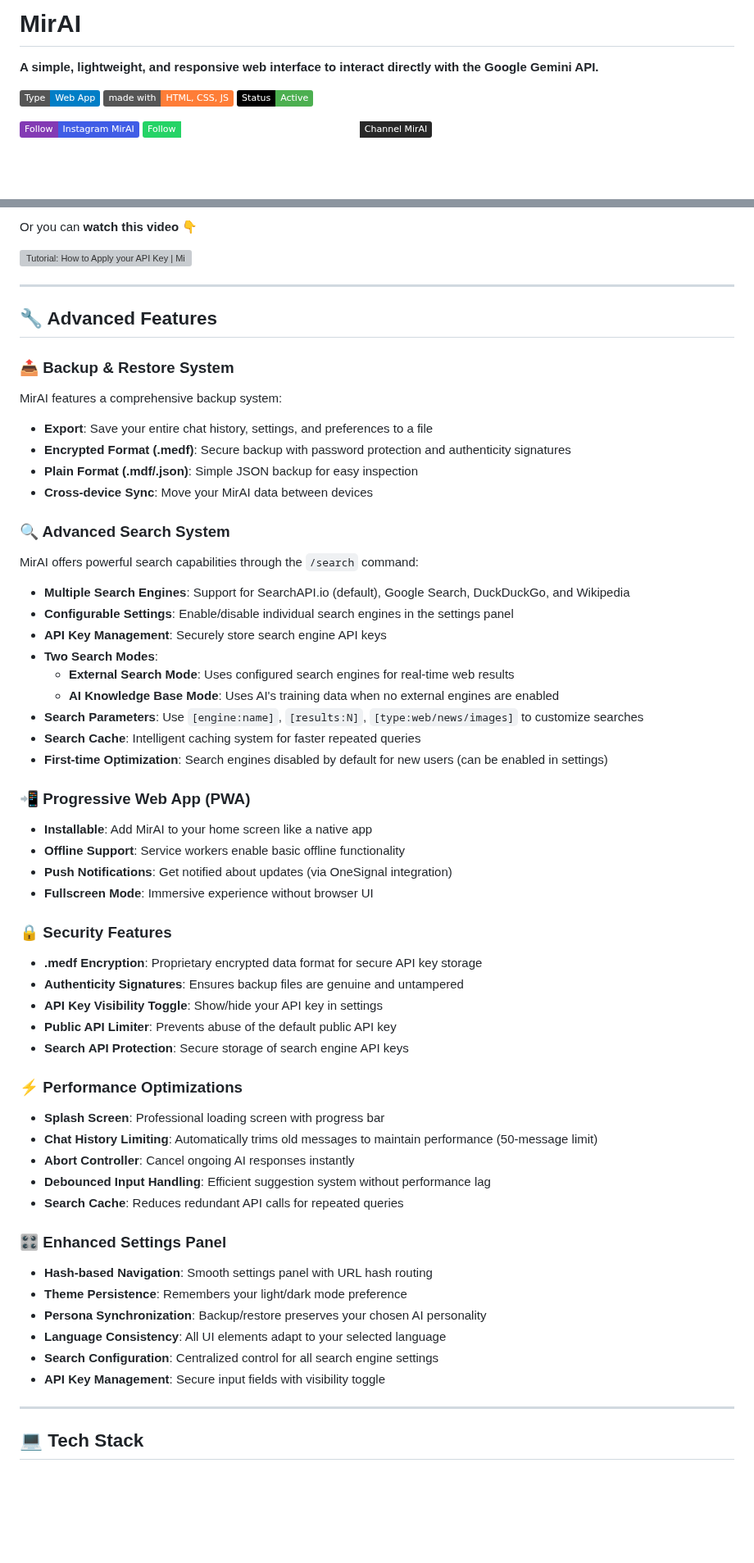
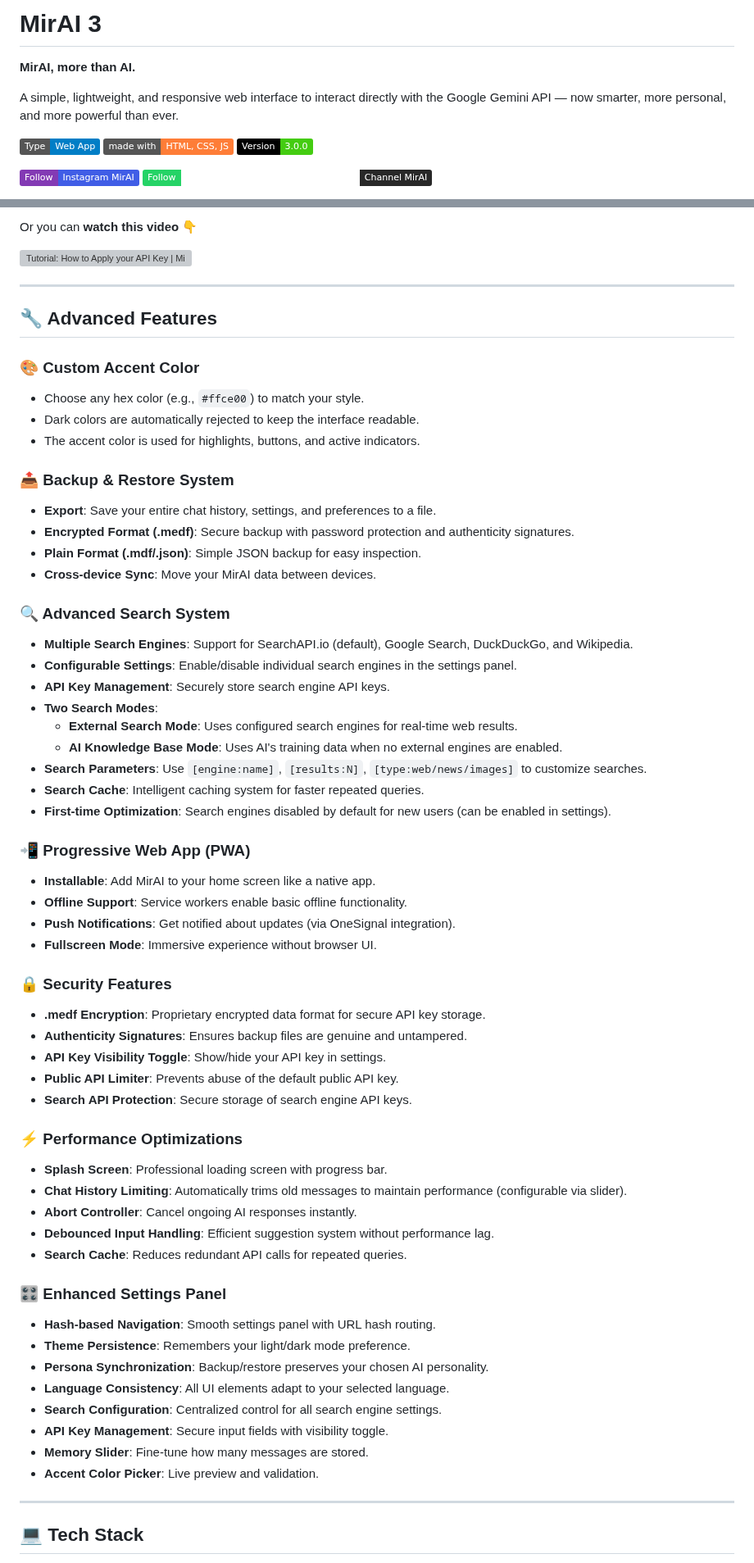
Before and after one commit to Allwaysever/MirAI, a Markdown page: README.md, 2 parts joined by grey strips. Shown at 82% size. Drawn GitHub-style; badges without logos; blank space fills up the shorter version; grey boxes are pictures that could not be loaded.

```diff
--- a/README.md
+++ b/README.md
@@ -1,10 +1,12 @@
-# MirAI
+# MirAI 3
 
-**A simple, lightweight, and responsive web interface to interact directly with the Google Gemini API.**
+**MirAI, more than AI.**
+
+A simple, lightweight, and responsive web interface to interact directly with the Google Gemini API — now smarter, more personal, and more powerful than ever.
 
 ![Project](https://img.shields.io/badge/Type-Web%20App-blue)
 ![Languages](https://img.shields.io/badge/made%20with-HTML%2C%20CSS%2C%20JS-orange)
-![Status](https://img.shields.io/badge/Status-Active-%234CAF50?logo=googlegemini&logoColor=ffce00&labelColor=%23000)
+![Version](https://img.shields.io/badge/Version-3.0.0-brightgreen?logo=googlegemini&logoColor=ffce00&labelColor=%23000)
 
 ![Follow IG](https://img.shields.io/badge/Follow-Instagram_MirAI-405DE6?style=flat&logo=instagram&logoColor=C13584&labelColor=833AB4&link=https%3A%2F%2Finstagram.com%2Fallwaysevermirai)
 ![Follow WA CH](https://img.shields.io/badge/Follow-WhatsApp_Channel_MirAI-%23FFFFFF?style=flat&logo=Whatsapp&logoColor=075E54&labelColor=25D366&link=https%3A%2F%2Fwhatsapp.com%2Fchannel%2F0029Vb6hyuk6mYPGjI2E5g31)
@@ -118,52 +137,57 @@ Or you can **watch this video** 👇
 
 ## 🔧 Advanced Features
 
+### 🎨 Custom Accent Color
+- Choose any hex color (e.g., `#ffce00`) to match your style.
+- Dark colors are automatically rejected to keep the interface readable.
+- The accent color is used for highlights, buttons, and active indicators.
+
 ### 📤 Backup & Restore System
-MirAI features a comprehensive backup system:
-- **Export**: Save your entire chat history, settings, and preferences to a file
-- **Encrypted Format (.medf)**: Secure backup with password protection and authenticity signatures
-- **Plain Format (.mdf/.json)**: Simple JSON backup for easy inspection
-- **Cross-device Sync**: Move your MirAI data between devices
+- **Export**: Save your entire chat history, settings, and preferences to a file.
+- **Encrypted Format (.medf)**: Secure backup with password protection and authenticity signatures.
+- **Plain Format (.mdf/.json)**: Simple JSON backup for easy inspection.
+- **Cross-device Sync**: Move your MirAI data between devices.
 
 ### 🔍 Advanced Search System
-MirAI offers powerful search capabilities through the `/search` command:
-- **Multiple Search Engines**: Support for SearchAPI.io (default), Google Search, DuckDuckGo, and Wikipedia
-- **Configurable Settings**: Enable/disable individual search engines in the settings panel
-- **API Key Management**: Securely store search engine API keys
+- **Multiple Search Engines**: Support for SearchAPI.io (default), Google Search, DuckDuckGo, and Wikipedia.
+- **Configurable Settings**: Enable/disable individual search engines in the settings panel.
+- **API Key Management**: Securely store search engine API keys.
 - **Two Search Modes**:
-  - **External Search Mode**: Uses configured search engines for real-time web results
-  - **AI Knowledge Base Mode**: Uses AI's training data when no external engines are enabled
-- **Search Parameters**: Use `[engine:name]`, `[results:N]`, `[type:web/news/images]` to customize searches
-- **Search Cache**: Intelligent caching system for faster repeated queries
-- **First-time Optimization**: Search engines disabled by default for new users (can be enabled in settings)
+  - **External Search Mode**: Uses configured search engines for real-time web results.
+  - **AI Knowledge Base Mode**: Uses AI's training data when no external engines are enabled.
+- **Search Parameters**: Use `[engine:name]`, `[results:N]`, `[type:web/news/images]` to customize searches.
+- **Search Cache**: Intelligent caching system for faster repeated queries.
+- **First-time Optimization**: Search engines disabled by default for new users (can be enabled in settings).
 
 ### 📲 Progressive Web App (PWA)
-- **Installable**: Add MirAI to your home screen like a native app
-- **Offline Support**: Service workers enable basic offline functionality
-- **Push Notifications**: Get notified about updates (via OneSignal integration)
-- **Fullscreen Mode**: Immersive experience without browser UI
+- **Installable**: Add MirAI to your home screen like a native app.
+- **Offline Support**: Service workers enable basic offline functionality.
+- **Push Notifications**: Get notified about updates (via OneSignal integration).
+- **Fullscreen Mode**: Immersive experience without browser UI.
 
 ### 🔒 Security Features
-- **.medf Encryption**: Proprietary encrypted data format for secure API key storage
-- **Authenticity Signatures**: Ensures backup files are genuine and untampered
-- **API Key Visibility Toggle**: Show/hide your API key in settings
-- **Public API Limiter**: Prevents abuse of the default public API key
-- **Search API Protection**: Secure storage of search engine API keys
+- **.medf Encryption**: Proprietary encrypted data format for secure API key storage.
+- **Authenticity Signatures**: Ensures backup files are genuine and untampered.
+- **API Key Visibility Toggle**: Show/hide your API key in settings.
+- **Public API Limiter**: Prevents abuse of the default public API key.
+- **Search API Protection**: Secure storage of search engine API keys.
 
 ### ⚡ Performance Optimizations
-- **Splash Screen**: Professional loading screen with progress bar
-- **Chat History Limiting**: Automatically trims old messages to maintain performance (50-message limit)
-- **Abort Controller**: Cancel ongoing AI responses instantly
-- **Debounced Input Handling**: Efficient suggestion system without performance lag
-- **Search Cache**: Reduces redundant API calls for repeated queries
+- **Splash Screen**: Professional loading screen with progress bar.
+- **Chat History Limiting**: Automatically trims old messages to maintain performance (configurable via slider).
+- **Abort Controller**: Cancel ongoing AI responses instantly.
+- **Debounced Input Handling**: Efficient suggestion system without performance lag.
+- **Search Cache**: Reduces redundant API calls for repeated queries.
 
 ### 🎛️ Enhanced Settings Panel
-- **Hash-based Navigation**: Smooth settings panel with URL hash routing
-- **Theme Persistence**: Remembers your light/dark mode preference
-- **Persona Synchronization**: Backup/restore preserves your chosen AI personality
-- **Language Consistency**: All UI elements adapt to your selected language
-- **Search Configuration**: Centralized control for all search engine settings
-- **API Key Management**: Secure input fields with visibility toggle
+- **Hash-based Navigation**: Smooth settings panel with URL hash routing.
+- **Theme Persistence**: Remembers your light/dark mode preference.
+- **Persona Synchronization**: Backup/restore preserves your chosen AI personality.
+- **Language Consistency**: All UI elements adapt to your selected language.
+- **Search Configuration**: Centralized control for all search engine settings.
+- **API Key Management**: Secure input fields with visibility toggle.
+- **Memory Slider**: Fine‑tune how many messages are stored.
+- **Accent Color Picker**: Live preview and validation.
 
 ---
 
```
Also changed, not shown: other parts of README.md (+33 -12 lines).
